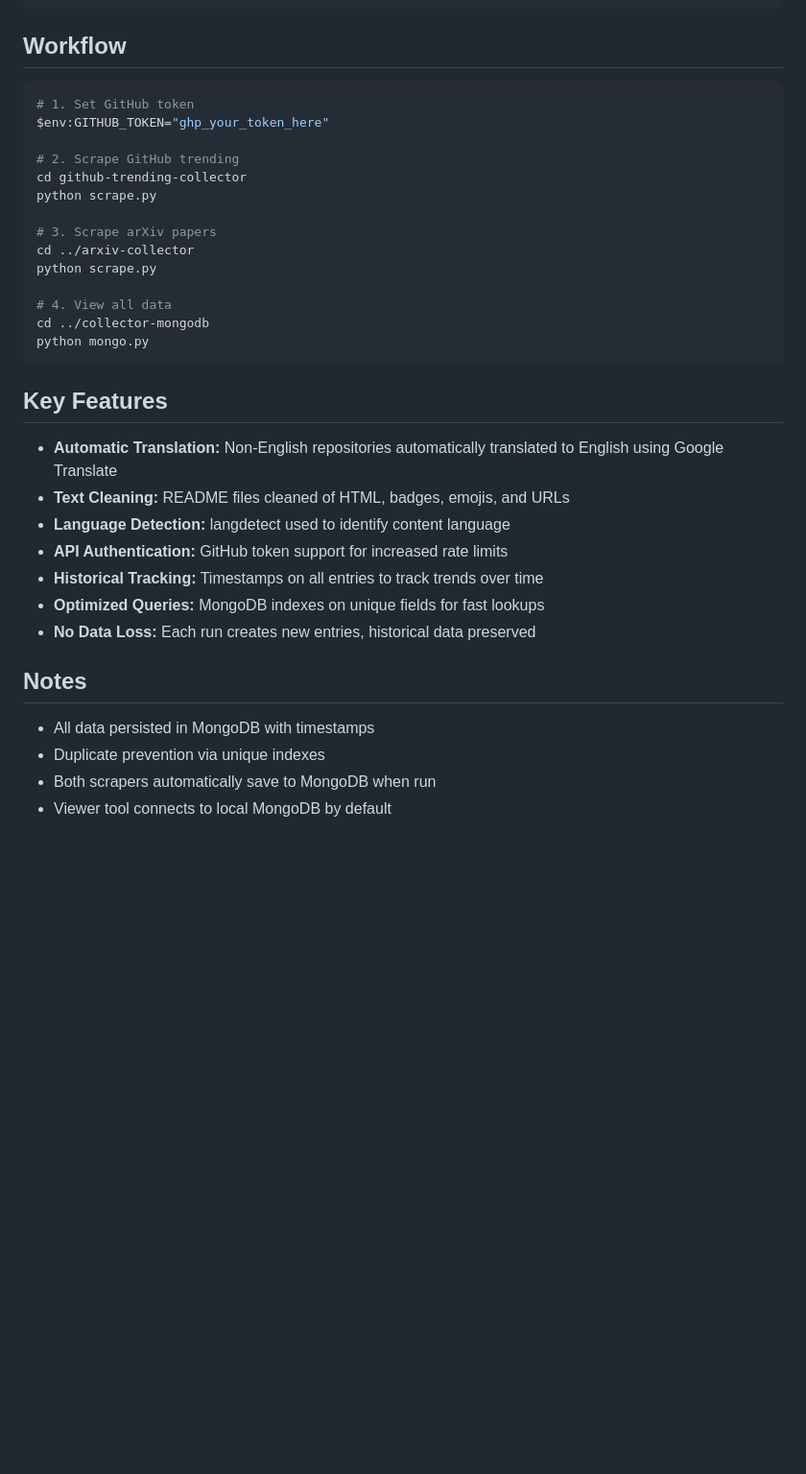
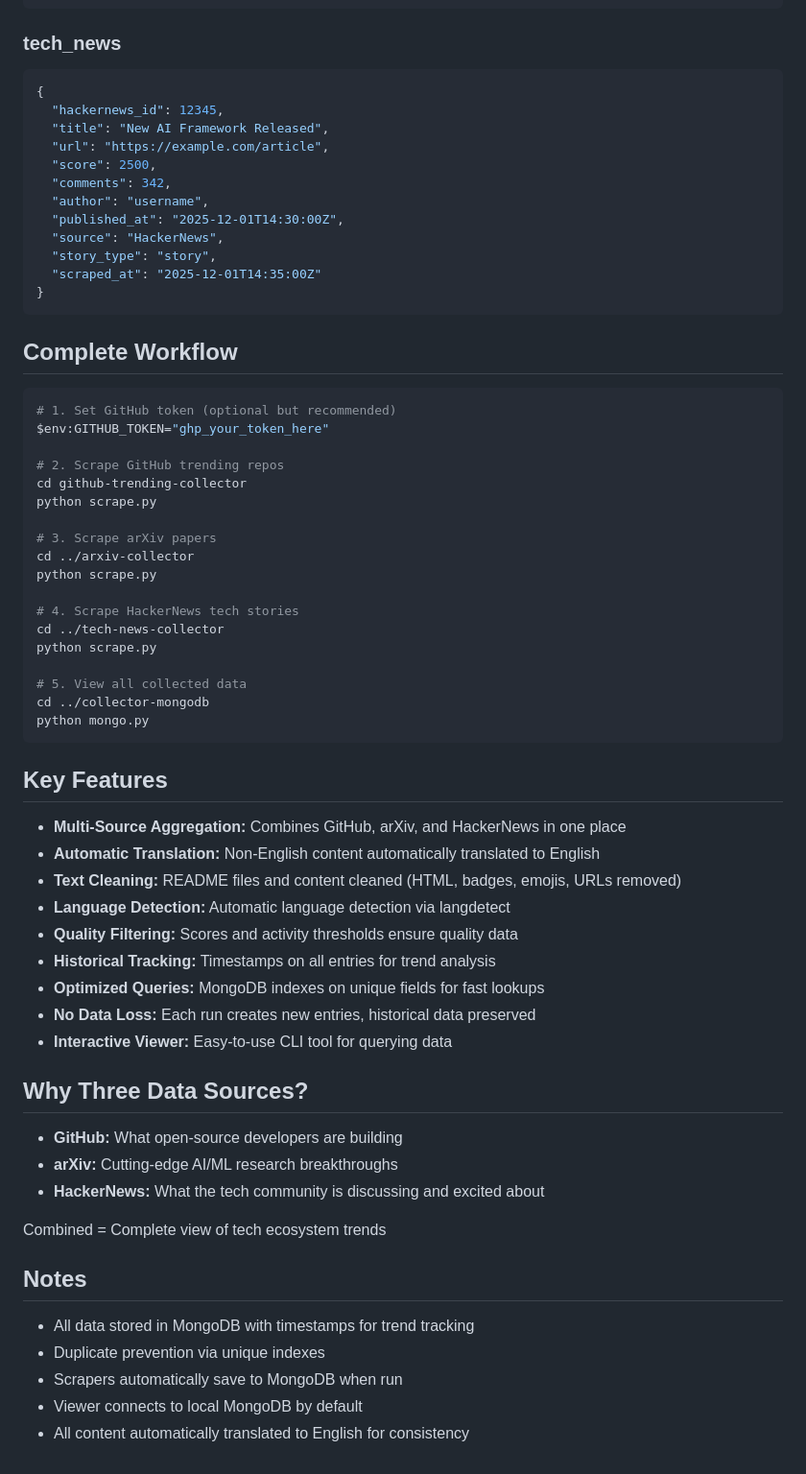
Before and after one commit to mahaqj/Gen-Eezes, a Markdown page: README.md, the part around one of its changes. Shown at 96% size. Rendered like a GitHub page; blank space fills up the shorter version.

````diff
--- a/README.md
+++ b/README.md
@@ -154,13 +193,30 @@ python mongo.py
 }
 ```
 
-## Workflow
+### tech_news
+
+```json
+{
+  "hackernews_id": 12345,
+  "title": "New AI Framework Released",
+  "url": "https://example.com/article",
+  "score": 2500,
+  "comments": 342,
+  "author": "username",
+  "published_at": "2025-12-01T14:30:00Z",
+  "source": "HackerNews",
+  "story_type": "story",
+  "scraped_at": "2025-12-01T14:35:00Z"
+}
+```
+
+## Complete Workflow
 
 ```bash
-# 1. Set GitHub token
+# 1. Set GitHub token (optional but recommended)
 $env:GITHUB_TOKEN="ghp_your_token_here"
 
-# 2. Scrape GitHub trending
+# 2. Scrape GitHub trending repos
 cd github-trending-collector
 python scrape.py
 
@@ -168,24 +224,39 @@ python scrape.py
 cd ../arxiv-collector
 python scrape.py
 
-# 4. View all data
+# 4. Scrape HackerNews tech stories
+cd ../tech-news-collector
+python scrape.py
+
+# 5. View all collected data
 cd ../collector-mongodb
 python mongo.py
 ```
 
 ## Key Features
 
-- **Automatic Translation:** Non-English repositories automatically translated to English using Google Translate
-- **Text Cleaning:** README files cleaned of HTML, badges, emojis, and URLs
-- **Language Detection:** langdetect used to identify content language
-- **API Authentication:** GitHub token support for increased rate limits
-- **Historical Tracking:** Timestamps on all entries to track trends over time
+- **Multi-Source Aggregation:** Combines GitHub, arXiv, and HackerNews in one place
+- **Automatic Translation:** Non-English content automatically translated to English
+- **Text Cleaning:** README files and content cleaned (HTML, badges, emojis, URLs removed)
+- **Language Detection:** Automatic language detection via langdetect
+- **Quality Filtering:** Scores and activity thresholds ensure quality data
+- **Historical Tracking:** Timestamps on all entries for trend analysis
 - **Optimized Queries:** MongoDB indexes on unique fields for fast lookups
 - **No Data Loss:** Each run creates new entries, historical data preserved
+- **Interactive Viewer:** Easy-to-use CLI tool for querying data
+
+## Why Three Data Sources?
+
+- **GitHub:** What open-source developers are building
+- **arXiv:** Cutting-edge AI/ML research breakthroughs
+- **HackerNews:** What the tech community is discussing and excited about
+
+Combined = Complete view of tech ecosystem trends
 
 ## Notes
 
-- All data persisted in MongoDB with timestamps
+- All data stored in MongoDB with timestamps for trend tracking
 - Duplicate prevention via unique indexes
-- Both scrapers automatically save to MongoDB when run
-- Viewer tool connects to local MongoDB by default
+- Scrapers automatically save to MongoDB when run
+- Viewer connects to local MongoDB by default
+- All content automatically translated to English for consistency
````
Also changed, not shown: other parts of README.md (+52 -13 lines).
